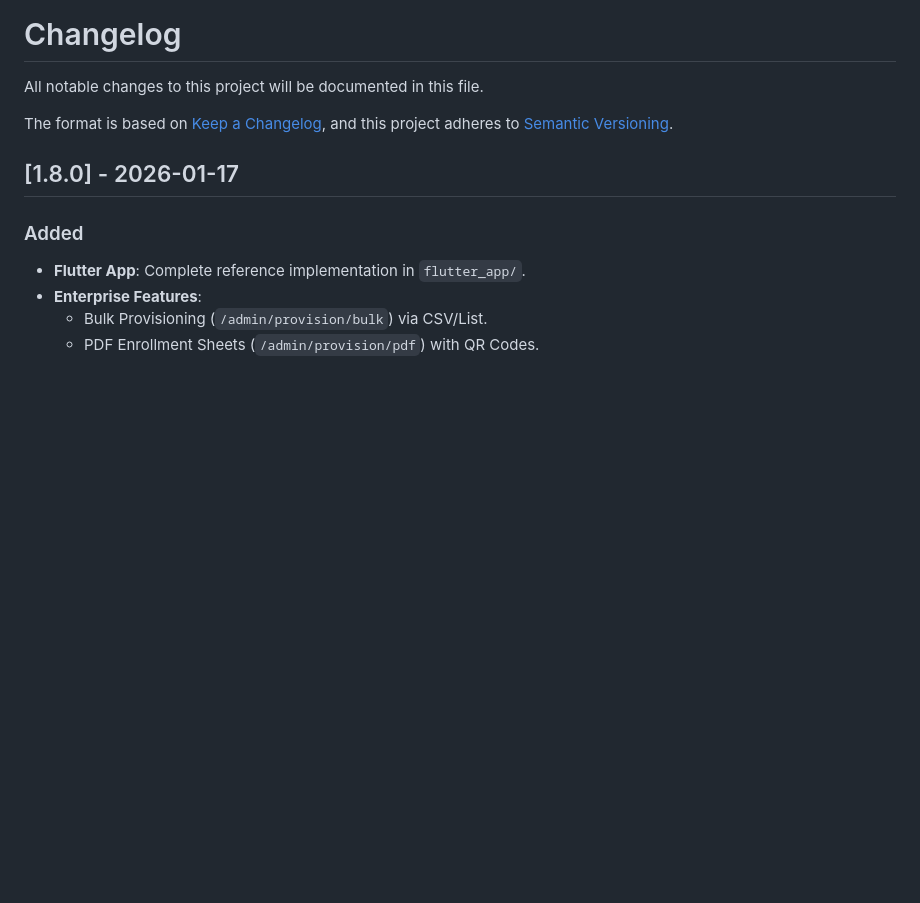
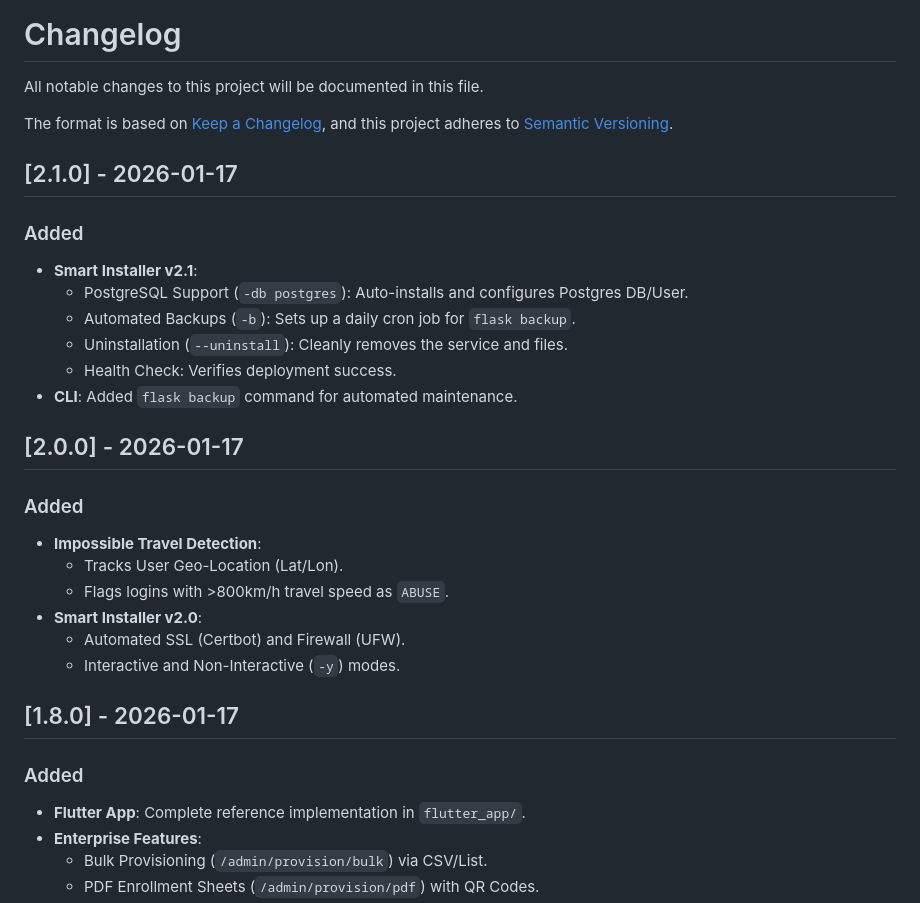
Before and after one commit to arm00pv/indigo, a Markdown page: CHANGELOG.md, the part around the change. GitHub-like rendering; blank space fills up the shorter version.

Commit message:
Enhance Installer and add Flask Backup CLI
- Updated `scripts/install_lamp.sh` to support PostgreSQL auto-install, automated backups via cron, and clean uninstallation.
- Added `flask backup` CLI command in `backend/app.py` for cron jobs.
- Updated `DEPLOY.md` with new installer usage flags.
- Updated `CHANGELOG.md` to v2.1.0.

```diff
--- a/CHANGELOG.md
+++ b/CHANGELOG.md
@@ -4,6 +4,24 @@ All notable changes to this project will be documented in this file.
 
 The format is based on [Keep a Changelog](https://keepachangelog.com/en/1.0.0/),
 and this project adheres to [Semantic Versioning](https://semver.org/spec/v2.0.0.html).
+
+## [2.1.0] - 2026-01-17
+### Added
+- **Smart Installer v2.1**:
+    - PostgreSQL Support (`-db postgres`): Auto-installs and configures Postgres DB/User.
+    - Automated Backups (`-b`): Sets up a daily cron job for `flask backup`.
+    - Uninstallation (`--uninstall`): Cleanly removes the service and files.
+    - Health Check: Verifies deployment success.
+- **CLI**: Added `flask backup` command for automated maintenance.
+
+## [2.0.0] - 2026-01-17
+### Added
+- **Impossible Travel Detection**:
+    - Tracks User Geo-Location (Lat/Lon).
+    - Flags logins with >800km/h travel speed as `ABUSE`.
+- **Smart Installer v2.0**:
+    - Automated SSL (Certbot) and Firewall (UFW).
+    - Interactive and Non-Interactive (`-y`) modes.
 
 ## [1.8.0] - 2026-01-17
 ### Added
```
